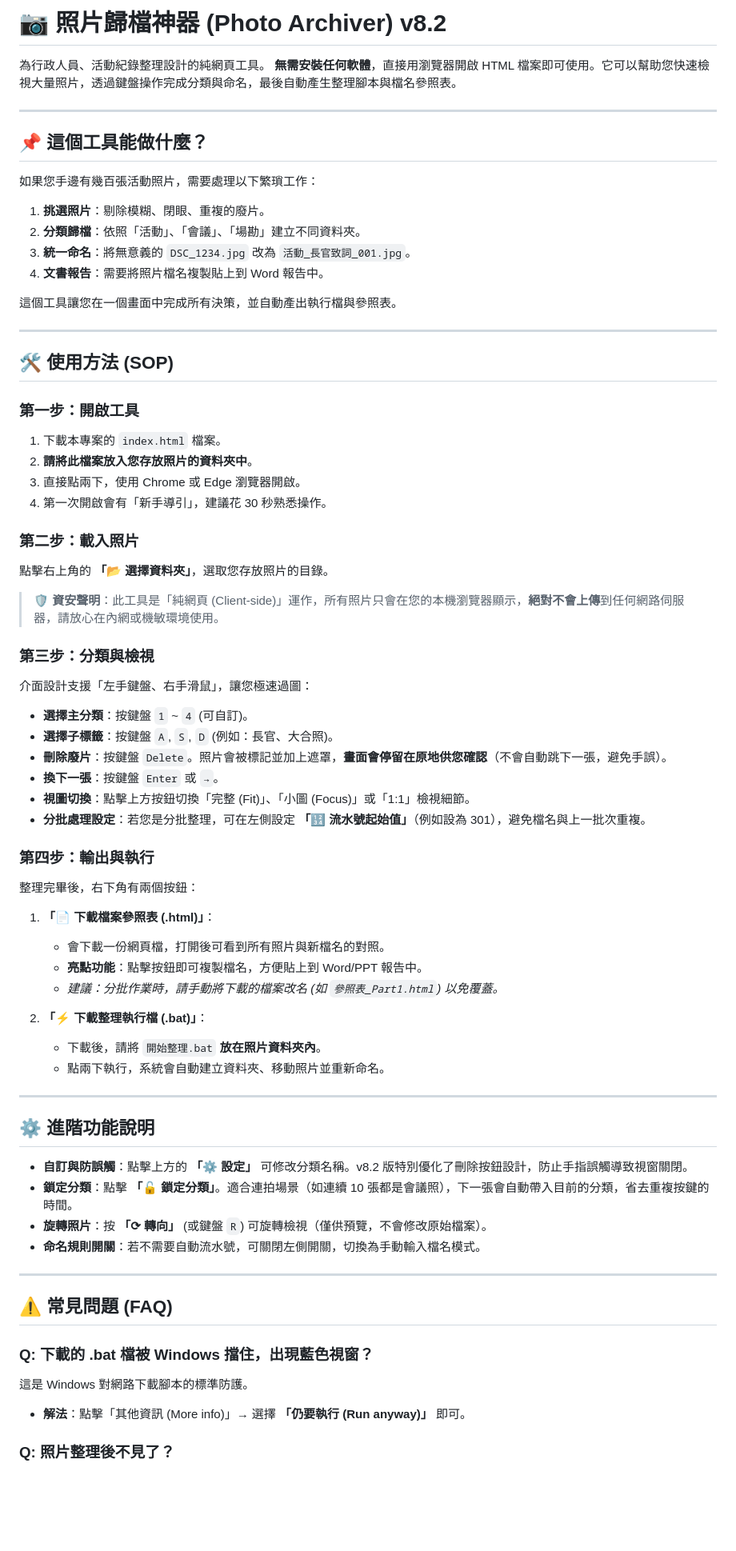
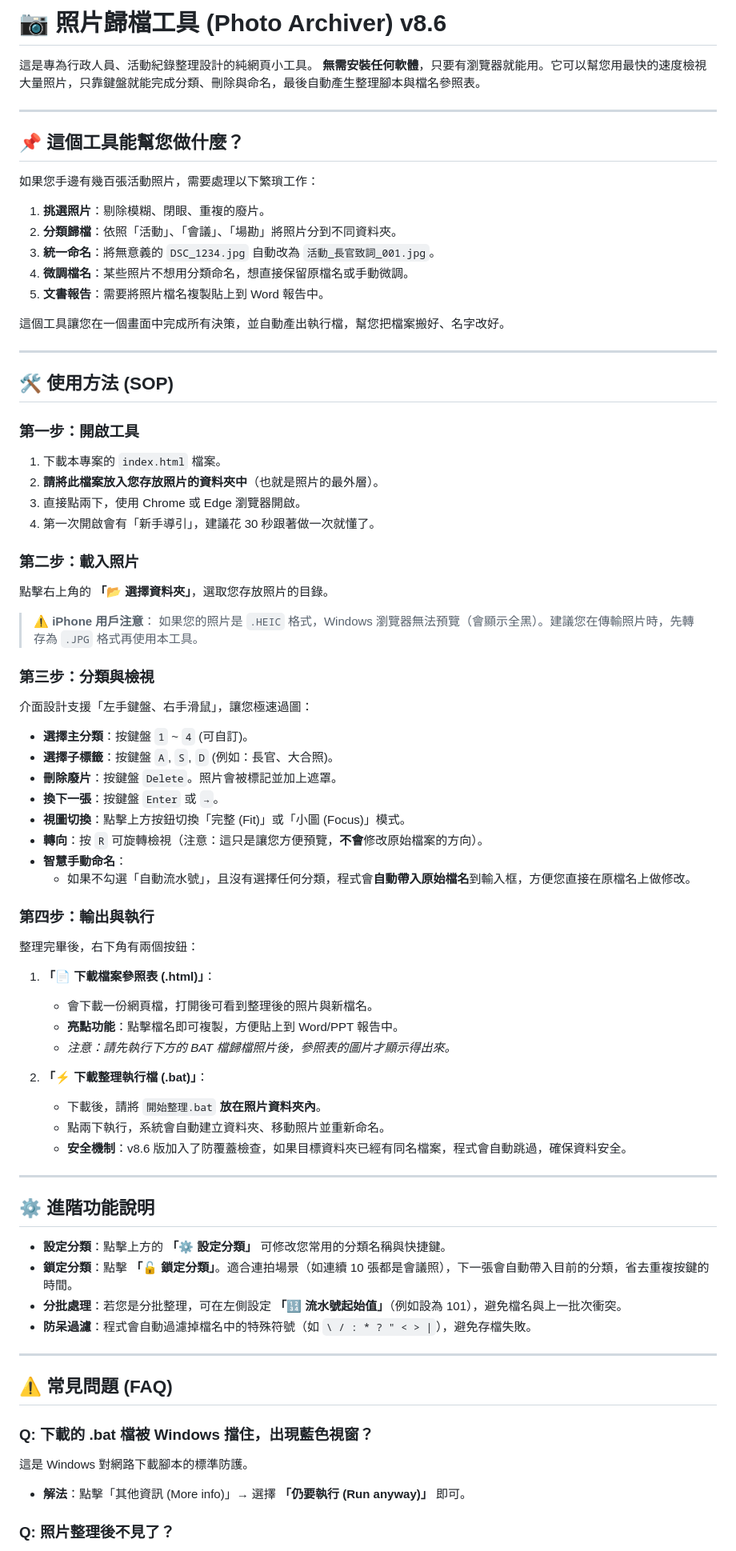
Before and after one commit to progress01/photocheck, a Markdown page: README.md, the part around the change printed below. Shown: that part at 80% size. Rendered like a GitHub page; blank space fills up the shorter version.

```diff
--- a/README.md
+++ b/README.md
@@ -1,20 +1,21 @@
-# 📷 照片歸檔神器 (Photo Archiver) v8.2
+# 📷 照片歸檔工具 (Photo Archiver) v8.6
 
-為行政人員、活動紀錄整理設計的純網頁工具。
-**無需安裝任何軟體**，直接用瀏覽器開啟 HTML 檔案即可使用。它可以幫助您快速檢視大量照片，透過鍵盤操作完成分類與命名，最後自動產生整理腳本與檔名參照表。
+這是專為行政人員、活動紀錄整理設計的純網頁小工具。
+**無需安裝任何軟體**，只要有瀏覽器就能用。它可以幫您用最快的速度檢視大量照片，只靠鍵盤就能完成分類、刪除與命名，最後自動產生整理腳本與檔名參照表。
 
 -----
 
-## 📌 這個工具能做什麼？
+## 📌 這個工具能幫您做什麼？
 
 如果您手邊有幾百張活動照片，需要處理以下繁瑣工作：
 
 1.  **挑選照片**：剔除模糊、閉眼、重複的廢片。
-2.  **分類歸檔**：依照「活動」、「會議」、「場勘」建立不同資料夾。
-3.  **統一命名**：將無意義的 `DSC_1234.jpg` 改為 `活動_長官致詞_001.jpg`。
-4.  **文書報告**：需要將照片檔名複製貼上到 Word 報告中。
+2.  **分類歸檔**：依照「活動」、「會議」、「場勘」將照片分到不同資料夾。
+3.  **統一命名**：將無意義的 `DSC_1234.jpg` 自動改為 `活動_長官致詞_001.jpg`。
+4.  **微調檔名**：某些照片不想用分類命名，想直接保留原檔名或手動微調。
+5.  **文書報告**：需要將照片檔名複製貼上到 Word 報告中。
 
-這個工具讓您在一個畫面中完成所有決策，並自動產出執行檔與參照表。
+這個工具讓您在一個畫面中完成所有決策，並自動產出執行檔，幫您把檔案搬好、名字改好。
 
 -----
 
@@ -23,59 +24,59 @@
 ### 第一步：開啟工具
 
 1.  下載本專案的 `index.html` 檔案。
-2.  **請將此檔案放入您存放照片的資料夾中**。
+2.  **請將此檔案放入您存放照片的資料夾中**（也就是照片的最外層）。
 3.  直接點兩下，使用 Chrome 或 Edge 瀏覽器開啟。
-4.  第一次開啟會有「新手導引」，建議花 30 秒熟悉操作。
+4.  第一次開啟會有「新手導引」，建議花 30 秒跟著做一次就懂了。
 
 ### 第二步：載入照片
 
 點擊右上角的 **「📂 選擇資料夾」**，選取您存放照片的目錄。
 
-> **🛡️ 資安聲明**：此工具是「純網頁 (Client-side)」運作，所有照片只會在您的本機瀏覽器顯示，**絕對不會上傳**到任何網路伺服器，請放心在內網或機敏環境使用。
+> **⚠️ iPhone 用戶注意**：
+> 如果您的照片是 `.HEIC` 格式，Windows 瀏覽器無法預覽（會顯示全黑）。建議您在傳輸照片時，先轉存為 `.JPG` 格式再使用本工具。
 
 ### 第三步：分類與檢視
 
 介面設計支援「左手鍵盤、右手滑鼠」，讓您極速過圖：
 
-  * **選擇主分類**：按鍵盤 `1` \~ `4` (可自訂)。
-  * **選擇子標籤**：按鍵盤 `A`, `S`, `D` (例如：長官、大合照)。
-  * **刪除廢片**：按鍵盤 `Delete`。照片會被標記並加上遮罩，**畫面會停留在原地供您確認**（不會自動跳下一張，避免手誤）。
-  * **換下一張**：按鍵盤 `Enter` 或 `→`。
-  * **視圖切換**：點擊上方按鈕切換「完整 (Fit)」、「小圖 (Focus)」或「1:1」檢視細節。
-  * **分批處理設定**：若您是分批整理，可在左側設定 **「🔢 流水號起始值」**（例如設為 301），避免檔名與上一批次重複。
+* **選擇主分類**：按鍵盤 `1` ~ `4` (可自訂)。
+* **選擇子標籤**：按鍵盤 `A`, `S`, `D` (例如：長官、大合照)。
+* **刪除廢片**：按鍵盤 `Delete`。照片會被標記並加上遮罩。
+* **換下一張**：按鍵盤 `Enter` 或 `→`。
+* **視圖切換**：點擊上方按鈕切換「完整 (Fit)」或「小圖 (Focus)」模式。
+* **轉向**：按 `R` 可旋轉檢視（注意：這只是讓您方便預覽，**不會**修改原始檔案的方向）。
+* **智慧手動命名**：
+    * 如果不勾選「自動流水號」，且沒有選擇任何分類，程式會**自動帶入原始檔名**到輸入框，方便您直接在原檔名上做修改。
 
 ### 第四步：輸出與執行
 
 整理完畢後，右下角有兩個按鈕：
 
 1.  **「📄 下載檔案參照表 (.html)」**：
-
-      * 會下載一份網頁檔，打開後可看到所有照片與新檔名的對照。
-      * **亮點功能**：點擊按鈕即可複製檔名，方便貼上到 Word/PPT 報告中。
-      * *建議：分批作業時，請手動將下載的檔案改名 (如 `參照表_Part1.html`) 以免覆蓋。*
+    * 會下載一份網頁檔，打開後可看到整理後的照片與新檔名。
+    * **亮點功能**：點擊檔名即可複製，方便貼上到 Word/PPT 報告中。
+    * *注意：請先執行下方的 BAT 檔歸檔照片後，參照表的圖片才顯示得出來。*
 
 2.  **「⚡ 下載整理執行檔 (.bat)」**：
-
-      * 下載後，請將 `開始整理.bat` **放在照片資料夾內**。
-      * 點兩下執行，系統會自動建立資料夾、移動照片並重新命名。
+    * 下載後，請將 `開始整理.bat` **放在照片資料夾內**。
+    * 點兩下執行，系統會自動建立資料夾、移動照片並重新命名。
+    * **安全機制**：v8.6 版加入了防覆蓋檢查，如果目標資料夾已經有同名檔案，程式會自動跳過，確保資料安全。
 
 -----
 
 ## ⚙️ 進階功能說明
 
-  * **自訂與防誤觸**：點擊上方的 **「⚙️ 設定」** 可修改分類名稱。v8.2 版特別優化了刪除按鈕設計，防止手指誤觸導致視窗關閉。
-  * **鎖定分類**：點擊 **「🔓 鎖定分類」**。適合連拍場景（如連續 10 張都是會議照），下一張會自動帶入目前的分類，省去重複按鍵的時間。
-  * **旋轉照片**：按 **「⟳ 轉向」** (或鍵盤 `R`) 可旋轉檢視（僅供預覽，不會修改原始檔案）。
-  * **命名規則開關**：若不需要自動流水號，可關閉左側開關，切換為手動輸入檔名模式。
+* **設定分類**：點擊上方的 **「⚙️ 設定分類」** 可修改您常用的分類名稱與快捷鍵。
+* **鎖定分類**：點擊 **「🔓 鎖定分類」**。適合連拍場景（如連續 10 張都是會議照），下一張會自動帶入目前的分類，省去重複按鍵的時間。
+* **分批處理**：若您是分批整理，可在左側設定 **「🔢 流水號起始值」**（例如設為 101），避免檔名與上一批次衝突。
+* **防呆過濾**：程式會自動過濾掉檔名中的特殊符號（如 `\ / : * ? " < > |`），避免存檔失敗。
 
 -----
 
 ## ⚠️ 常見問題 (FAQ)
 
 ### Q: 下載的 .bat 檔被 Windows 擋住，出現藍色視窗？
-
 這是 Windows 對網路下載腳本的標準防護。
-
-  * **解法**：點擊「其他資訊 (More info)」→ 選擇 **「仍要執行 (Run anyway)」** 即可。
+* **解法**：點擊「其他資訊 (More info)」→ 選擇 **「仍要執行 (Run anyway)」** 即可。
 
 ### Q: 照片整理後不見了？
```
Also changed, not shown: other parts of README.md (+9 -7 lines).
